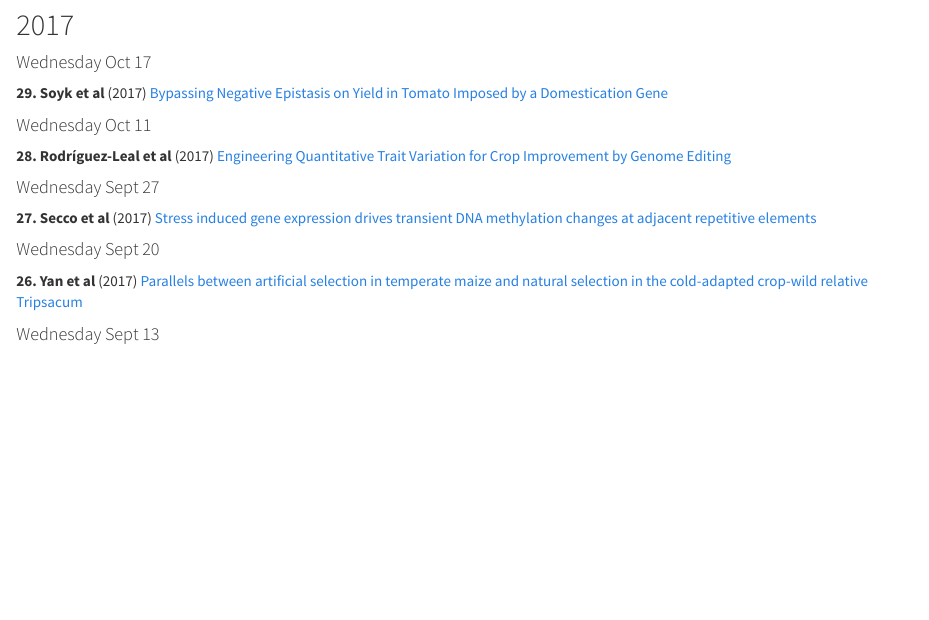
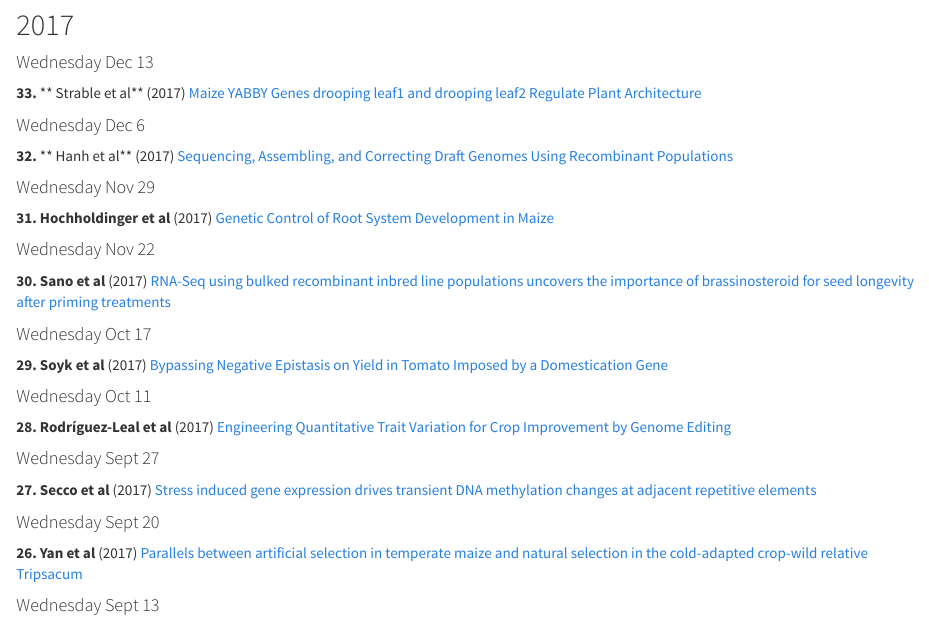
Before and after one commit to rr-lab/rr-lab.github.io, an R Markdown document (esfoyaza.Rmd): the page in a window 1100 px wide, from 280 px down. The pictures show the output file esfoyaza.html that the author committed with the source, opened offline; library style sheets and scripts come from the installed R packages.

Commit message:
new esfoyaza papers

```diff
--- a/esfoyaza.Rmd
+++ b/esfoyaza.Rmd
@@ -14,6 +14,22 @@ We meet on Wednesdays in the Sala Caracol at 8:30 AM. See the list of papers bel
 ![Esfoyaza](http://asturies.com/sites/default/files/Esfoyaza.jpg)
 
 ## 2017
+#### Wednesday Dec 13
+
+**33.** ** Strable et al** (2017) [Maize YABBY Genes drooping leaf1 and drooping leaf2 Regulate Plant Architecture](http://www.plantcell.org/content/early/2017/07/11/tpc.16.00477)
+
+#### Wednesday Dec 6
+
+**32.** ** Hanh et al** (2017) [Sequencing, Assembling, and Correcting Draft Genomes Using Recombinant Populations](http://www.g3journal.org/content/4/4/669.short)
+
+
+#### Wednesday Nov 29
+
+**31.** **Hochholdinger et al** (2017) [Genetic Control of Root System Development in Maize](http://www.cell.com/trends/plant-science/fulltext/S1360-1385(17)30239-X)
+
+#### Wednesday Nov 22
+
+**30.** **Sano et al** (2017) [RNA-Seq using bulked recombinant inbred line populations uncovers the importance of brassinosteroid for seed longevity after priming treatments](https://www.nature.com/articles/s41598-017-08116-5)
 
 #### Wednesday Oct 17
 
```
Also changed, not shown: esfoyaza.html.
